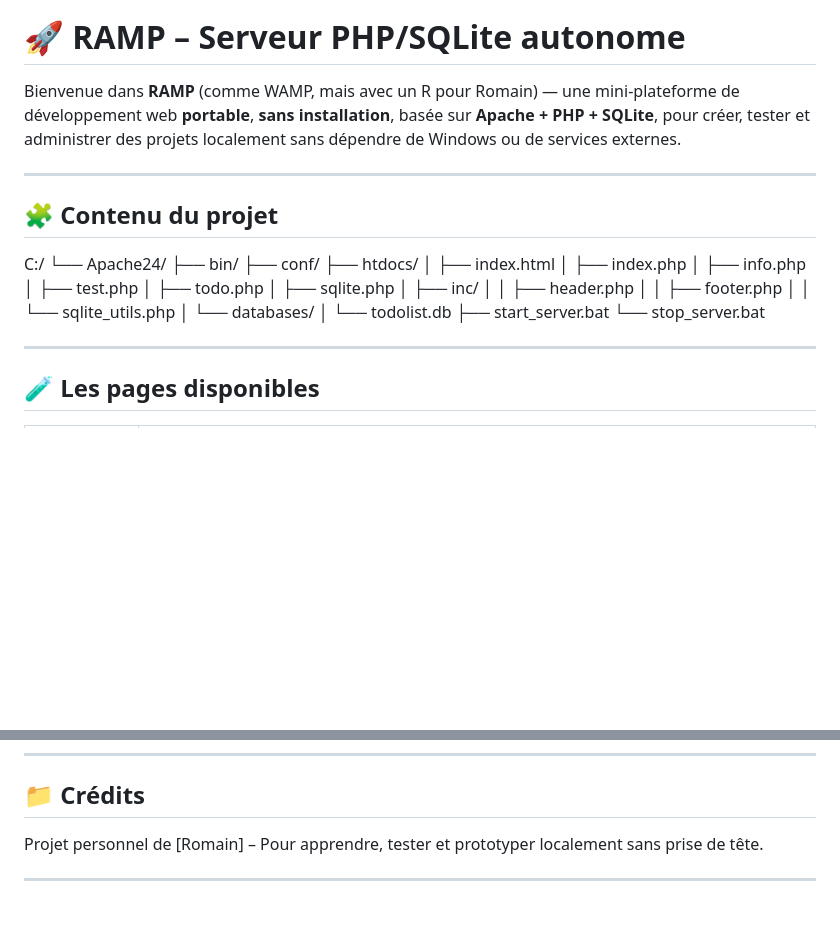
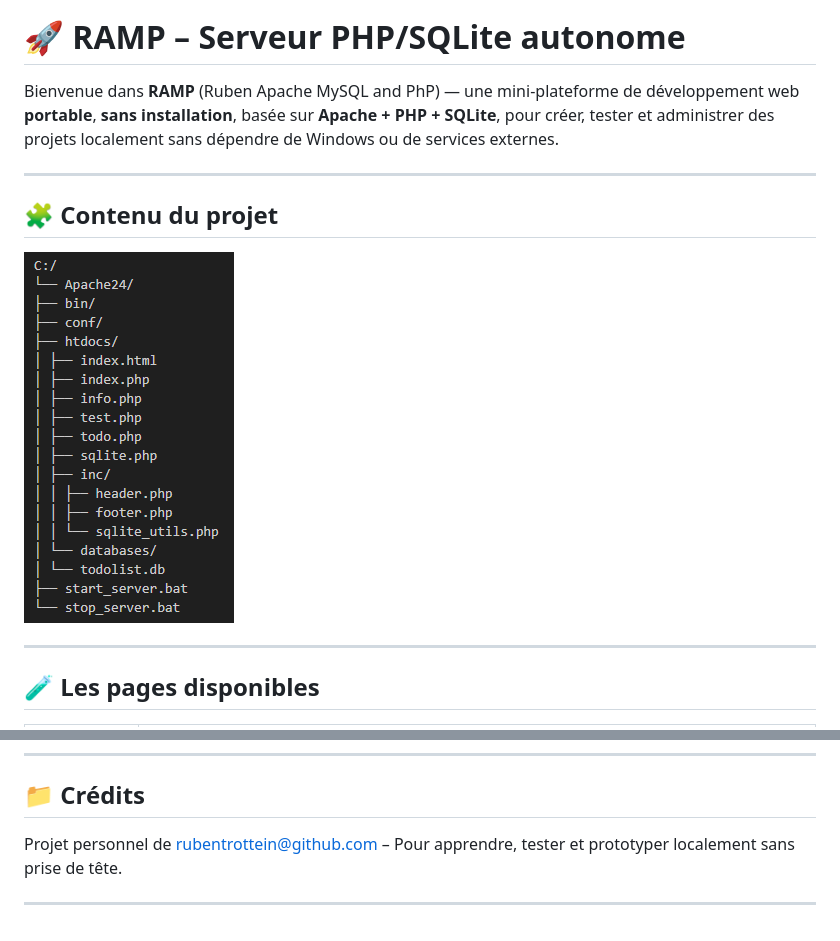
Before and after one commit to rubentrottein/ramp, a Markdown page: README.md, 2 parts joined by grey strips. Rendered like a GitHub page; pictures changed too: image-1.png (added); blank space fills up the shorter version.

Commit message:
MAJ du Readme, pret pour test de portabilité

```diff
--- a/README.md
+++ b/README.md
@@ -4,31 +4,13 @@
 
 # 🚀 RAMP – Serveur PHP/SQLite autonome
 
-Bienvenue dans **RAMP** (comme WAMP, mais avec un R pour Romain) — une mini-plateforme de développement web **portable**, **sans installation**, basée sur **Apache + PHP + SQLite**, pour créer, tester et administrer des projets localement sans dépendre de Windows ou de services externes.
+Bienvenue dans **RAMP** (Ruben Apache MySQL and PhP) — une mini-plateforme de développement web **portable**, **sans installation**, basée sur **Apache + PHP + SQLite**, pour créer, tester et administrer des projets localement sans dépendre de Windows ou de services externes.
 
 ---
 
 ## 🧩 Contenu du projet
 
-C:/
-└── Apache24/
-├── bin/
-├── conf/
-├── htdocs/
-│ ├── index.html
-│ ├── index.php
-│ ├── info.php
-│ ├── test.php
-│ ├── todo.php
-│ ├── sqlite.php
-│ ├── inc/
-│ │ ├── header.php
-│ │ ├── footer.php
-│ │ └── sqlite_utils.php
-│ └── databases/
-│ └── todolist.db
-├── start_server.bat
-└── stop_server.bat
+![Arborescence](image-1.png)
 
 
 ---
@@ -94,6 +76,6 @@ Je te prépare ça dès que tu veux.
 
 ## 📁 Crédits
 
-Projet personnel de [Romain] – Pour apprendre, tester et prototyper localement sans prise de tête.
+Projet personnel de rubentrottein@github.com – Pour apprendre, tester et prototyper localement sans prise de tête.
 
 ---
```
Also changed, not shown: 1 other file.
